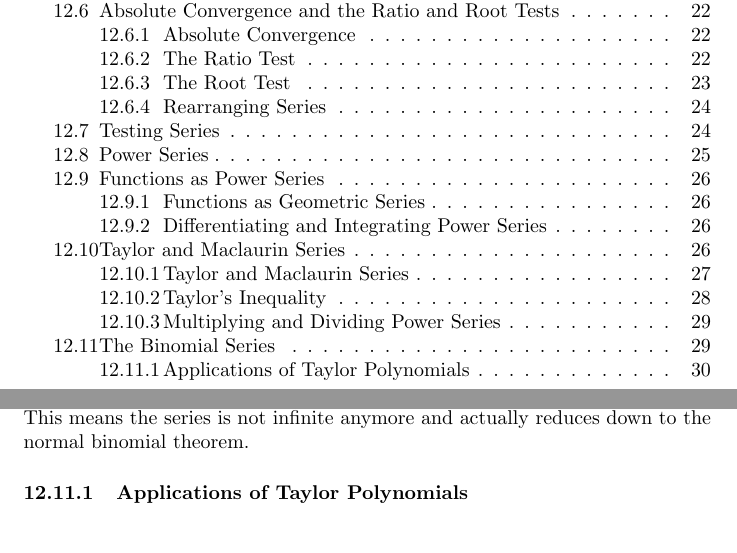
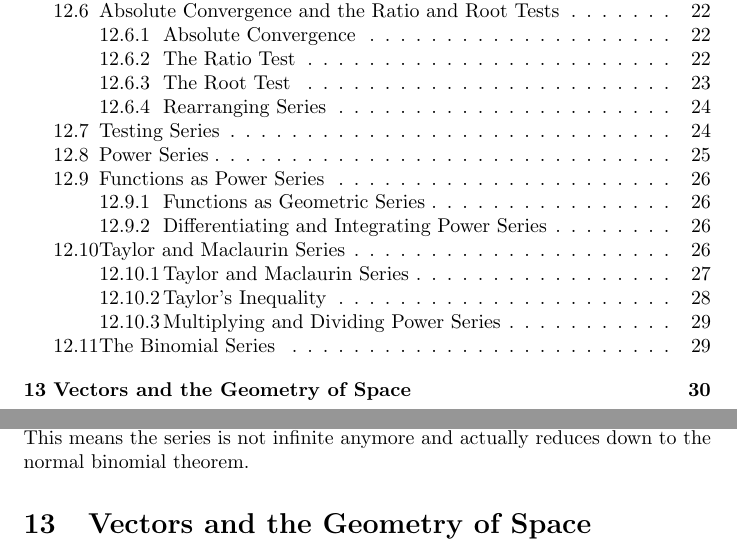
Before and after one commit to JJ27/CakirMath, a LaTeX document (MC2020.tex): two parts of pages 2 and 30 of 30, joined at a grey line, cut so that both start at the same text. Compiled offline with pdfLaTeX.

Commit message:
Finish 12, start 13

```diff
--- a/MC2020.tex
+++ b/MC2020.tex
@@ -911,5 +911,5 @@ By the Ratio Test:
     \lim_{n \to \infty}|\frac{a_{n+1}}{a_n}| = \lim_{n \to \infty} \frac{|k-n|}{n+1}|x| = |-1||x| = |x|
 \end{gather*}
 So, this series converges when $|x| < 1$ and diverges when $|x| > 1$. However, the convergence at the endpoints depends on $k$. The series converges at $x = 1$ when $-1 < k < 0$ and at $\pm 1$ when $k \geqslant 0$. Remember that $\binom{k}{n}$ builds and adds factors each time. If $k$ is a positive integer and $n > k$, then there will eventually be a $(k-k) = 0$ factor in the numerator and the rest of the series will zero out. This means the series is not infinite anymore and actually reduces down to the normal binomial theorem.
-\subsubsection{Applications of Taylor Polynomials}
+\section{Vectors and the Geometry of Space}
 \end{document}
```
